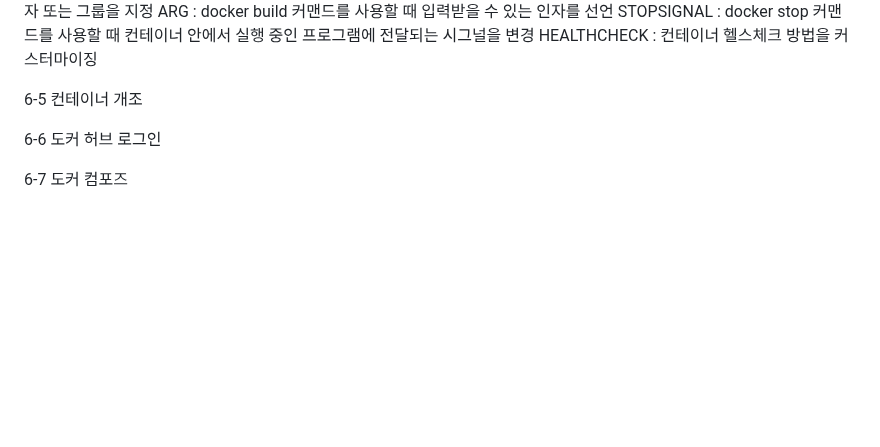
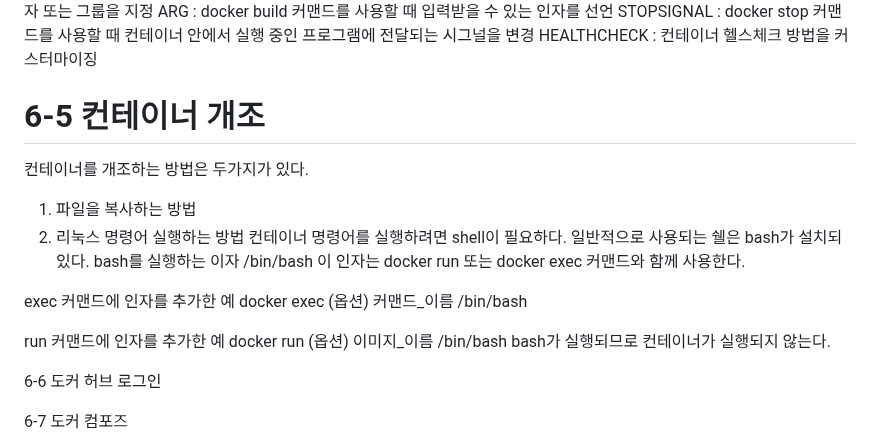
Before and after one commit to TeackjinLee/docker, a Markdown page: 그림과실습으로배우는 도커&버네티스/06_실전에활용가능한컨테이너사용법을익혀보자.md, the part around the change. GitHub-like rendering; blank space fills up the shorter version.

```diff
--- a/그림과실습으로배우는 도커&버네티스/06_실전에활용가능한컨테이너사용법을익혀보자.md
+++ b/그림과실습으로배우는 도커&버네티스/06_실전에활용가능한컨테이너사용법을익혀보자.md
@@ -171,8 +171,21 @@ STOPSIGNAL : docker stop 커맨드를 사용할 때 컨테이너 안에서 실
 HEALTHCHECK : 컨테이너 헬스체크 방법을 커스터마이징
 
 
-6-5 컨테이너 개조
+# 6-5 컨테이너 개조
+컨테이너를 개조하는 방법은 두가지가 있다.
+1. 파일을 복사하는 방법
+2. 리눅스 명령어 실행하는 방법
+컨테이너 명령어를 실행하려면 shell이 필요하다. 일반적으로 사용되는 쉘은 bash가 설치되 있다.
+bash를 실행하는 이자
+/bin/bash
+이 인자는 docker run 또는 docker exec 커맨드와 함께 사용한다.
 
+exec 커맨드에 인자를 추가한 예
+docker exec (옵션) 커맨드_이름 /bin/bash
+
+run 커맨드에 인자를 추가한 예
+docker run (옵션) 이미지_이름 /bin/bash
+bash가 실행되므로 컨테이너가 실행되지 않는다.
 
 
 6-6 도커 허브 로그인
```
